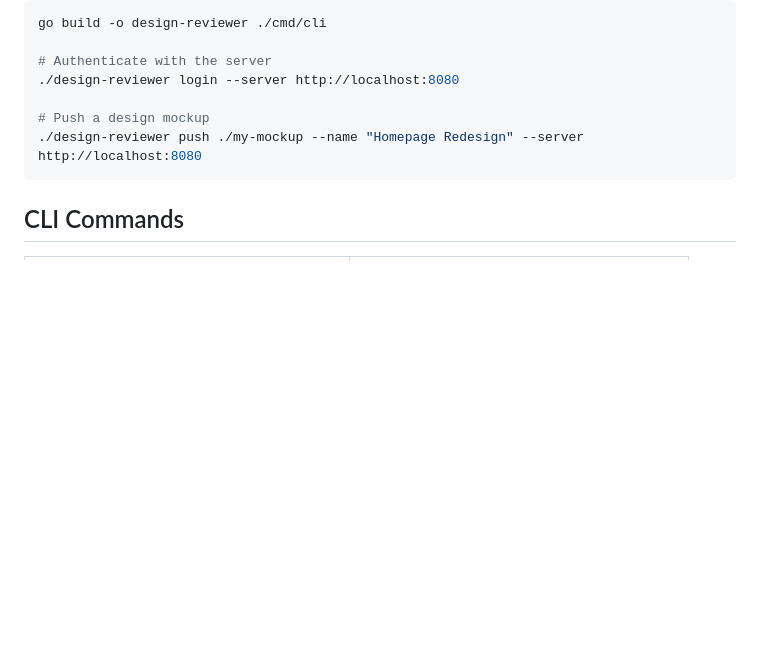
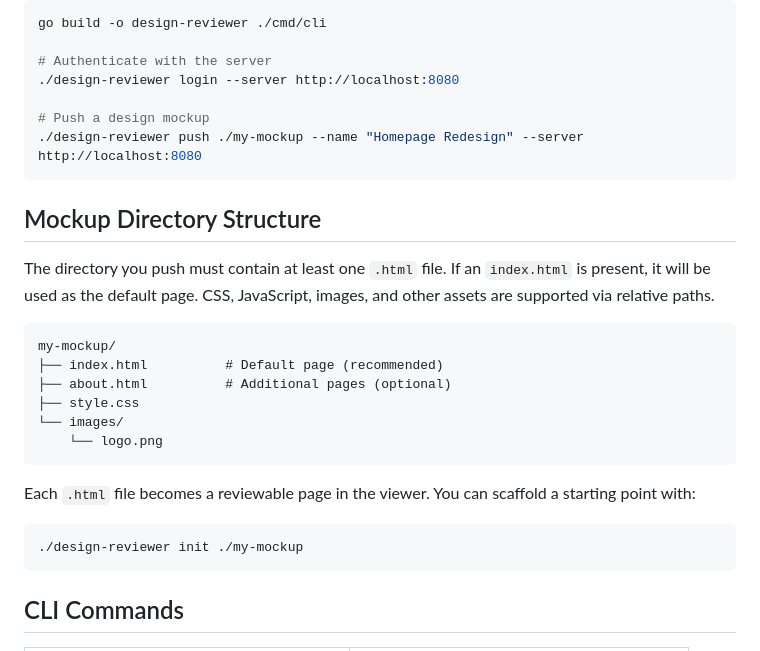
Before and after one commit to anggorodewanto/design-reviewer, a Markdown page: README.md, the part around the change. GitHub-like rendering; blank space fills up the shorter version.

Commit message:
docs: add mockup directory structure section to README

````diff
--- a/README.md
+++ b/README.md
@@ -103,6 +103,25 @@ go build -o design-reviewer ./cmd/cli
 ./design-reviewer push ./my-mockup --name "Homepage Redesign" --server http://localhost:8080
 ```
 
+## Mockup Directory Structure
+
+The directory you push must contain at least one `.html` file. If an `index.html` is present, it will be used as the default page. CSS, JavaScript, images, and other assets are supported via relative paths.
+
+```
+my-mockup/
+├── index.html          # Default page (recommended)
+├── about.html          # Additional pages (optional)
+├── style.css
+└── images/
+    └── logo.png
+```
+
+Each `.html` file becomes a reviewable page in the viewer. You can scaffold a starting point with:
+
+```bash
+./design-reviewer init ./my-mockup
+```
+
 ## CLI Commands
 
 | Command | Description |
````
